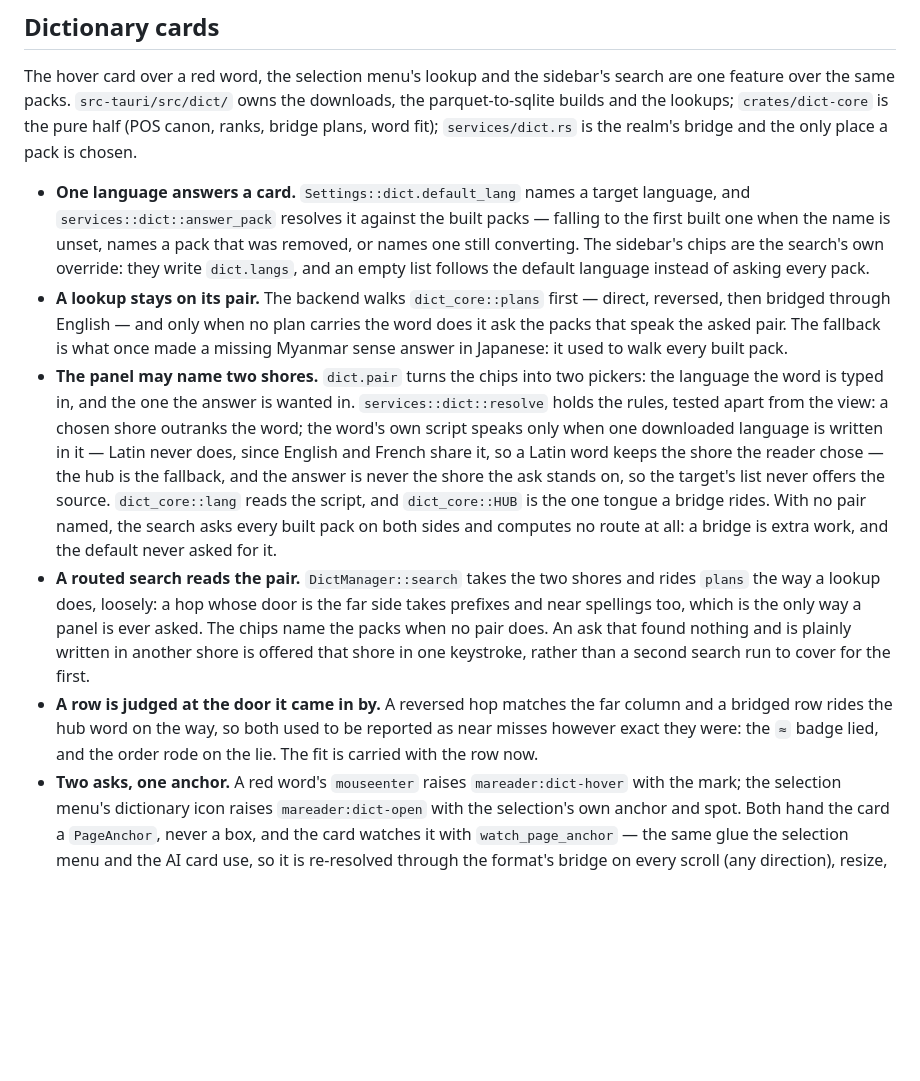
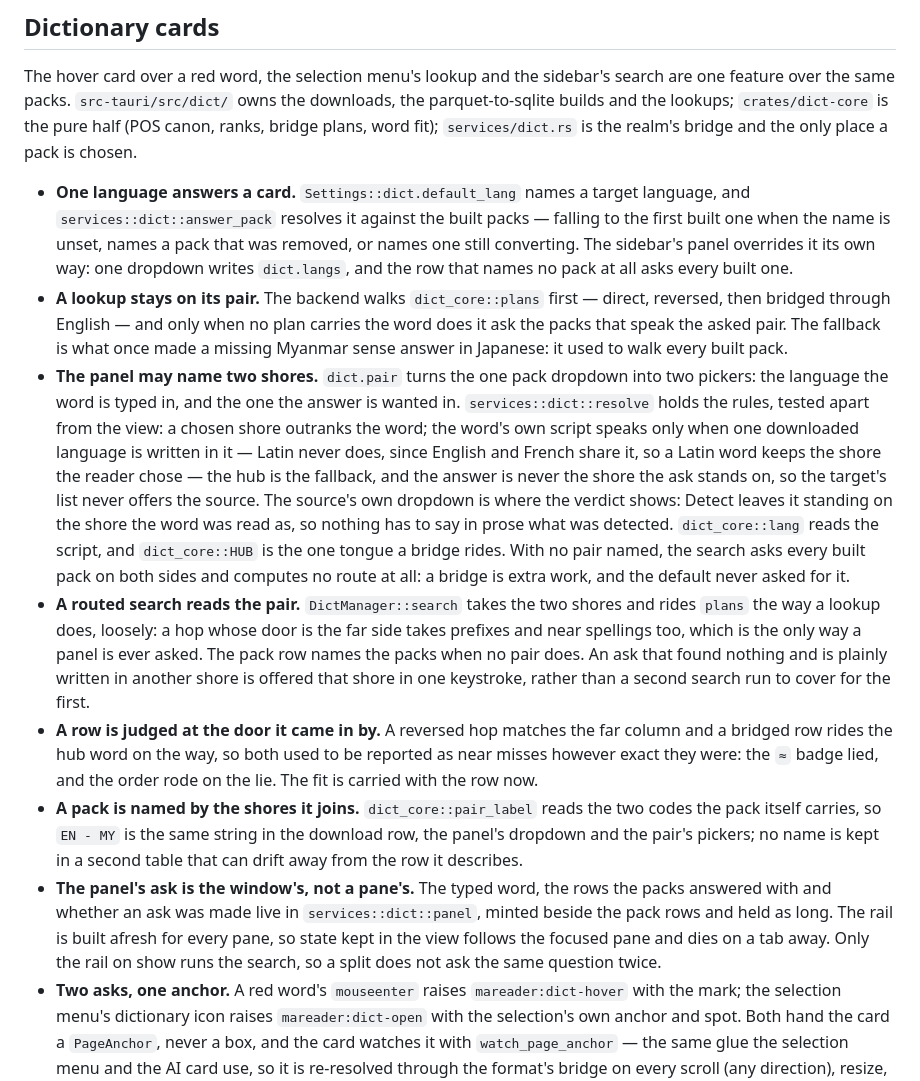
Before and after one commit to codewiththiha/mareader, a Markdown page: docs/architecture.md, the part around the change. Drawn GitHub-style; blank space fills up the shorter version.

Commit message:
docs(arch): the pack's name, the panel's ask
The notes still described chips. Say where a pack's name comes from,
what the one dropdown is, and why the panel's ask lives outside the
view that shows it.

```diff
--- a/docs/architecture.md
+++ b/docs/architecture.md
@@ -737,35 +737,49 @@ the pure half (POS canon, ranks, bridge plans, word fit);
 - **One language answers a card.** `Settings::dict.default_lang` names a
   target language, and `services::dict::answer_pack` resolves it against the
   built packs — falling to the first built one when the name is unset, names a
-  pack that was removed, or names one still converting. The sidebar's chips are
-  the search's own override: they write `dict.langs`, and an empty list follows
-  the default language instead of asking every pack.
+  pack that was removed, or names one still converting. The sidebar's panel
+  overrides it its own way: one dropdown writes `dict.langs`, and the row that
+  names no pack at all asks every built one.
 - **A lookup stays on its pair.** The backend walks `dict_core::plans` first —
   direct, reversed, then bridged through English — and only when no plan
   carries the word does it ask the packs that speak the asked pair. The
   fallback is what once made a missing Myanmar sense answer in Japanese: it
   used to walk every built pack.
-- **The panel may name two shores.** `dict.pair` turns the chips into two
-  pickers: the language the word is typed in, and the one the answer is wanted
-  in. `services::dict::resolve` holds the rules, tested apart from the view: a
-  chosen shore outranks the word; the word's own script speaks only when one
-  downloaded language is written in it — Latin never does, since English and
-  French share it, so a Latin word keeps the shore the reader chose — the hub
-  is the fallback, and the answer is never the shore the ask stands on, so the
-  target's list never offers the source. `dict_core::lang` reads the script,
-  and `dict_core::HUB` is the one tongue a bridge rides. With no pair named,
-  the search asks every built pack on both sides and computes no route at all:
-  a bridge is extra work, and the default never asked for it.
+- **The panel may name two shores.** `dict.pair` turns the one pack dropdown
+  into two pickers: the language the word is typed in, and the one the answer
+  is wanted in. `services::dict::resolve` holds the rules, tested apart from
+  the view: a chosen shore outranks the word; the word's own script speaks
+  only when one downloaded language is written in it — Latin never does,
+  since English and French share it, so a Latin word keeps the shore the
+  reader chose — the hub is the fallback, and the answer is never the shore
+  the ask stands on, so the target's list never offers the source. The
+  source's own dropdown is where the verdict shows: Detect leaves it standing
+  on the shore the word was read as, so nothing has to say in prose what was
+  detected. `dict_core::lang` reads the script, and `dict_core::HUB` is the
+  one tongue a bridge rides. With no pair named, the search asks every built
+  pack on both sides and computes no route at all: a bridge is extra work,
+  and the default never asked for it.
 - **A routed search reads the pair.** `DictManager::search` takes the two
   shores and rides `plans` the way a lookup does, loosely: a hop whose door is
   the far side takes prefixes and near spellings too, which is the only way a
-  panel is ever asked. The chips name the packs when no pair does. An ask that
-  found nothing and is plainly written in another shore is offered that shore
-  in one keystroke, rather than a second search run to cover for the first.
+  panel is ever asked. The pack row names the packs when no pair does. An ask
+  that found nothing and is plainly written in another shore is offered that
+  shore in one keystroke, rather than a second search run to cover for the
+  first.
 - **A row is judged at the door it came in by.** A reversed hop matches the
   far column and a bridged row rides the hub word on the way, so both used to
   be reported as near misses however exact they were: the `≈` badge lied, and
   the order rode on the lie. The fit is carried with the row now.
+- **A pack is named by the shores it joins.** `dict_core::pair_label` reads
+  the two codes the pack itself carries, so `EN - MY` is the same string in
+  the download row, the panel's dropdown and the pair's pickers; no name is
+  kept in a second table that can drift away from the row it describes.
+- **The panel's ask is the window's, not a pane's.** The typed word, the rows
+  the packs answered with and whether an ask was made live in
+  `services::dict::panel`, minted beside the pack rows and held as long. The
+  rail is built afresh for every pane, so state kept in the view follows the
+  focused pane and dies on a tab away. Only the rail on show runs the search,
+  so a split does not ask the same question twice.
 - **Two asks, one anchor.** A red word's `mouseenter` raises
   `mareader:dict-hover` with the mark; the selection menu's dictionary icon
   raises `mareader:dict-open` with the selection's own anchor and spot. Both
```
